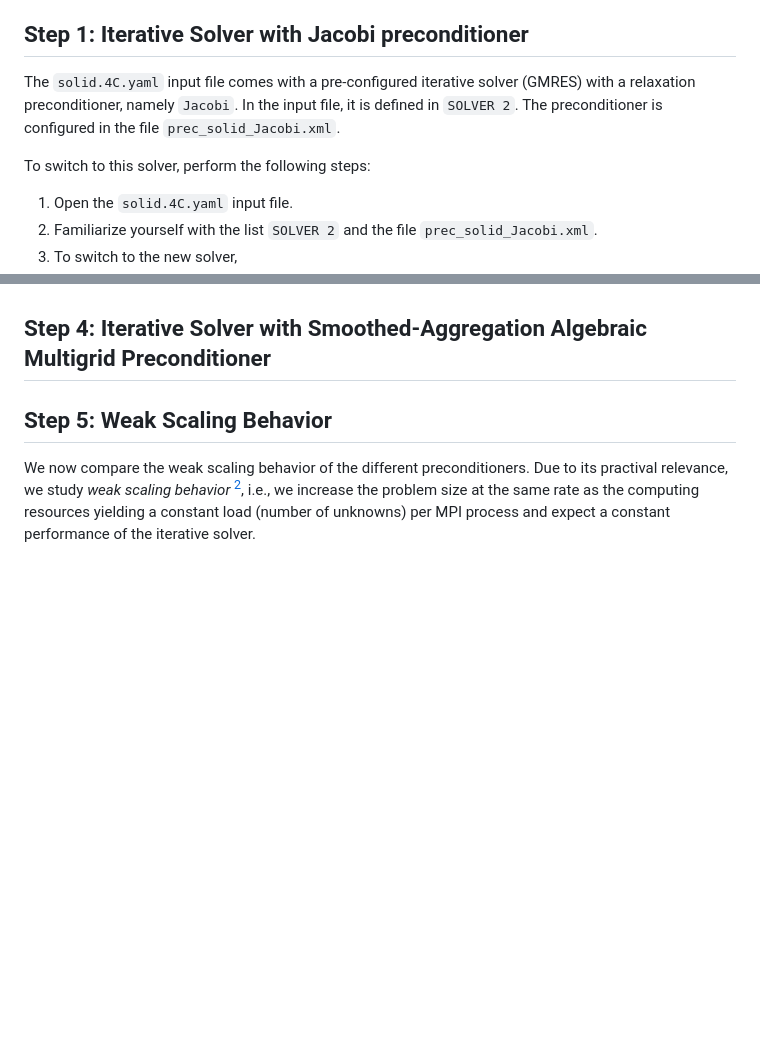
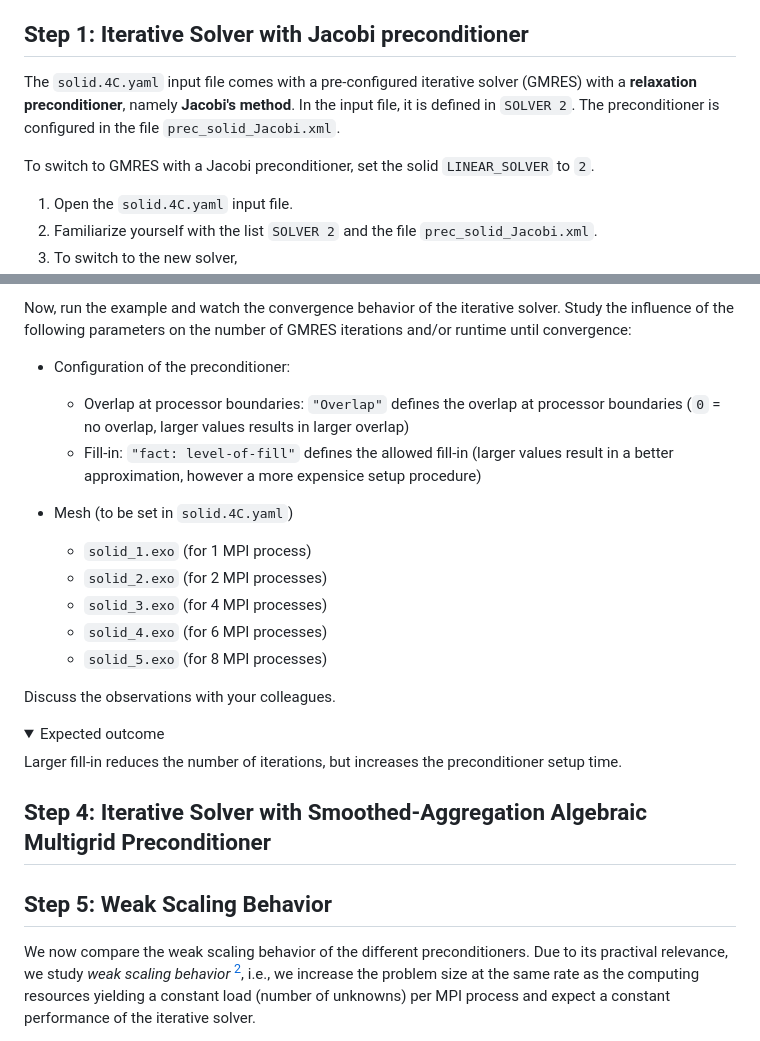
Before and after one commit to mayrmt/tutorial_block_preconditioning_in_4C, a Markdown page: solid_mechanics/part_I.md, 2 parts joined by grey strips. Drawn GitHub-style; folded sections open; blank space fills up the shorter version.

Commit message:
Unify presentation of tutorieal steps

```diff
--- a/solid_mechanics/part_I.md
+++ b/solid_mechanics/part_I.md
@@ -55,11 +55,11 @@ and we also do not cover it in this tutorial.
 
 ## Step 1: Iterative Solver with Jacobi preconditioner
 
-The `solid.4C.yaml` input file comes with a pre-configured iterative solver (GMRES) with a relaxation preconditioner, namely `Jacobi`.
+The `solid.4C.yaml` input file comes with a pre-configured iterative solver (GMRES) with a **relaxation preconditioner**, namely **Jacobi's method**.
 In the input file, it is defined in `SOLVER 2`.
 The preconditioner is configured in the file `prec_solid_Jacobi.xml`.
 
-To switch to this solver, perform the following steps:
+To switch to GMRES with a Jacobi preconditioner, set the solid `LINEAR_SOLVER` to `2`.
 
 1. Open the `solid.4C.yaml` input file.
 1. Familiarize yourself with the list `SOLVER 2` and the file `prec_solid_Jacobi.xml`.
@@ -164,3 +188,27 @@ In particular,
+Now, run the example and watch the convergence behavior of the iterative solver.
+Study the influence of the following parameters on the number of GMRES iterations and/or runtime until convergence:
+
+- Configuration of the preconditioner:
+
+  - Overlap at processor boundaries: `"Overlap"` defines the overlap at processor boundaries (`0` = no overlap, larger values results in larger overlap)
+  - Fill-in: `"fact: level-of-fill"` defines the allowed fill-in (larger values result in a better approximation, however a more expensice setup procedure)
+
+- Mesh (to be set in `solid.4C.yaml`)
+
+  - `solid_1.exo` (for 1 MPI process)
+  - `solid_2.exo` (for 2 MPI processes)
+  - `solid_3.exo` (for 4 MPI processes)
+  - `solid_4.exo` (for 6 MPI processes)
+  - `solid_5.exo` (for 8 MPI processes)
+
+Discuss the observations with your colleagues.
+
+<details>
+<summary>Expected outcome</summary>
+
+Larger fill-in reduces the number of iterations, but increases the preconditioner setup time.
+
+</details>
 
 ## Step 4: Iterative Solver with Smoothed-Aggregation Algebraic Multigrid Preconditioner
 
```
Also changed, not shown: other parts of solid_mechanics/part_I.md (+43 -19 lines).
